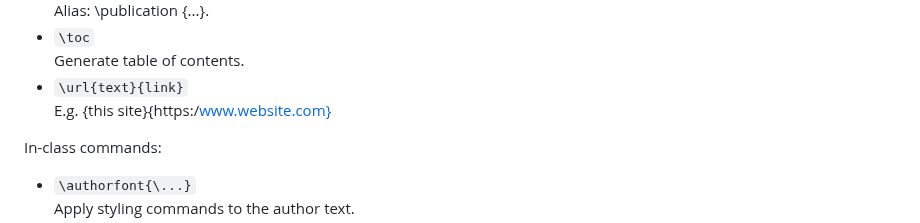
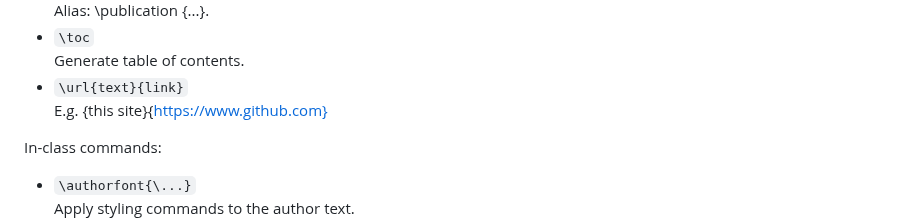
Before and after one commit to NicklasVraa/LiX, a Markdown page: readme.md, the part around the change. Drawn GitHub-style.

```diff
--- a/readme.md
+++ b/readme.md
@@ -123,7 +123,7 @@ A collection of essential commands and aliases.
 - `\toc` \
   Generate table of contents.
 - `\url{text}{link}` \
-  E.g. {this site}{https:/www.website.com}
+  E.g. {this site}{https://www.github.com}
 
 In-class commands:
 - `\authorfont{\...}` \
```
